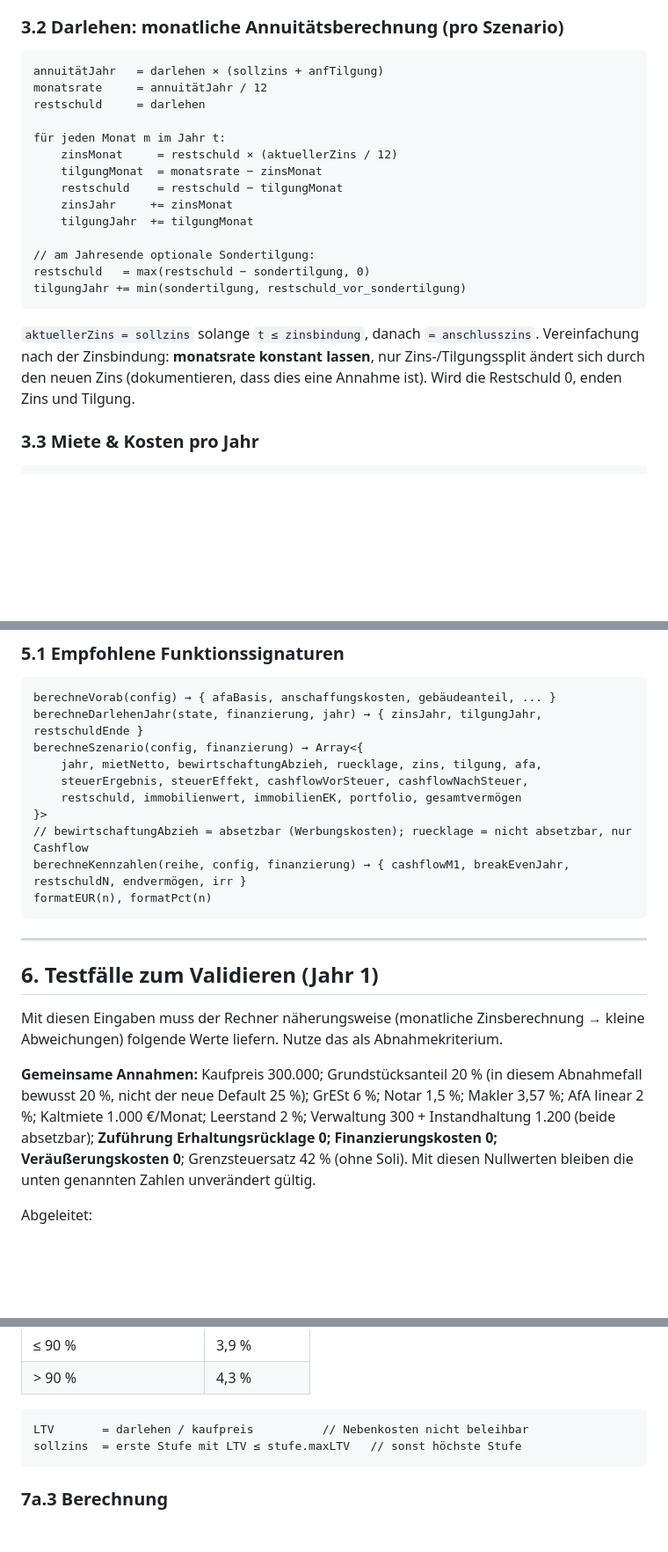
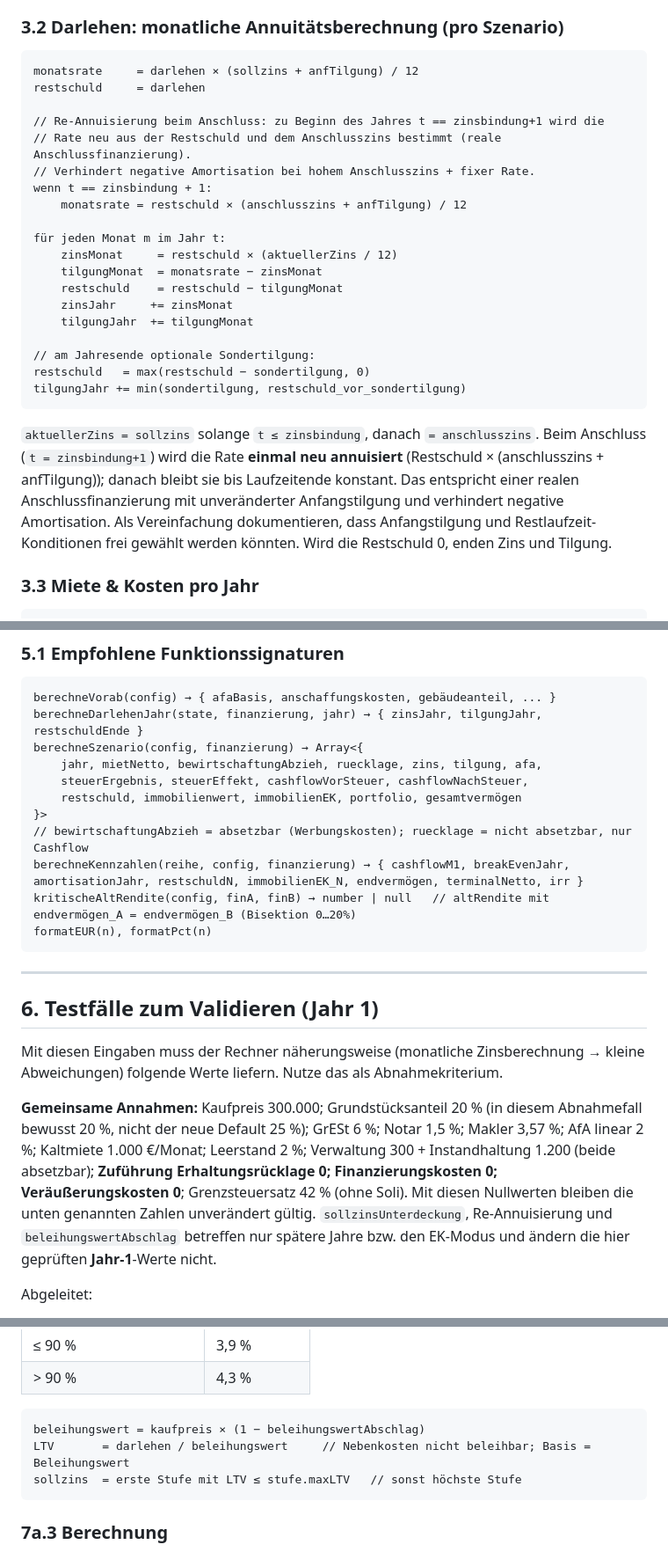
Before and after one commit to mgummich/zins-kapital-rechner, a Markdown page: specs/spec-immobilien-cashflow-rechner.md, 3 parts joined by grey strips. Shown at 88% size. Rendered like a GitHub page; blank space fills up the shorter version.

````diff
--- a/specs/spec-immobilien-cashflow-rechner.md
+++ b/specs/spec-immobilien-cashflow-rechner.md
@@ -124,9 +125,14 @@ Bei **degressiver AfA (5 %)**: `afa_t = afaSatz × restbuchwert_{t-1}`, wobei `r
 ### 3.2 Darlehen: monatliche Annuitätsberechnung (pro Szenario)
 
 ```
-annuitätJahr   = darlehen × (sollzins + anfTilgung)
-monatsrate     = annuitätJahr / 12
+monatsrate     = darlehen × (sollzins + anfTilgung) / 12
 restschuld     = darlehen
+
+// Re-Annuisierung beim Anschluss: zu Beginn des Jahres t == zinsbindung+1 wird die
+// Rate neu aus der Restschuld und dem Anschlusszins bestimmt (reale Anschlussfinanzierung).
+// Verhindert negative Amortisation bei hohem Anschlusszins + fixer Rate.
+wenn t == zinsbindung + 1:
+    monatsrate = restschuld × (anschlusszins + anfTilgung) / 12
 
 für jeden Monat m im Jahr t:
     zinsMonat     = restschuld × (aktuellerZins / 12)
@@ -140,7 +146,7 @@ restschuld   = max(restschuld − sondertilgung, 0)
 tilgungJahr += min(sondertilgung, restschuld_vor_sondertilgung)
 ```
 
-`aktuellerZins = sollzins` solange `t ≤ zinsbindung`, danach `= anschlusszins`. Vereinfachung nach der Zinsbindung: **monatsrate konstant lassen**, nur Zins-/Tilgungssplit ändert sich durch den neuen Zins (dokumentieren, dass dies eine Annahme ist). Wird die Restschuld 0, enden Zins und Tilgung.
+`aktuellerZins = sollzins` solange `t ≤ zinsbindung`, danach `= anschlusszins`. Beim Anschluss (`t = zinsbindung+1`) wird die Rate **einmal neu annuisiert** (Restschuld × (anschlusszins + anfTilgung)); danach bleibt sie bis Laufzeitende konstant. Das entspricht einer realen Anschlussfinanzierung mit unveränderter Anfangstilgung und verhindert negative Amortisation. Als Vereinfachung dokumentieren, dass Anfangstilgung und Restlaufzeit-Konditionen frei gewählt werden könnten. Wird die Restschuld 0, enden Zins und Tilgung.
 
 ### 3.3 Miete & Kosten pro Jahr
 
@@ -278,7 +291,8 @@ berechneSzenario(config, finanzierung) → Array<{
     restschuld, immobilienwert, immobilienEK, portfolio, gesamtvermögen
 }>
 // bewirtschaftungAbzieh = absetzbar (Werbungskosten); ruecklage = nicht absetzbar, nur Cashflow
-berechneKennzahlen(reihe, config, finanzierung) → { cashflowM1, breakEvenJahr, restschuldN, endvermögen, irr }
+berechneKennzahlen(reihe, config, finanzierung) → { cashflowM1, breakEvenJahr, amortisationJahr, restschuldN, immobilienEK_N, endvermögen, terminalNetto, irr }
+kritischeAltRendite(config, finA, finB) → number | null   // altRendite mit endvermögen_A = endvermögen_B (Bisektion 0…20%)
 formatEUR(n), formatPct(n)
 ```
 
@@ -288,7 +302,7 @@ formatEUR(n), formatPct(n)
 
 Mit diesen Eingaben muss der Rechner näherungsweise (monatliche Zinsberechnung → kleine Abweichungen) folgende Werte liefern. Nutze das als Abnahmekriterium.
 
-**Gemeinsame Annahmen:** Kaufpreis 300.000; Grundstücksanteil 20 % (in diesem Abnahmefall bewusst 20 %, nicht der neue Default 25 %); GrESt 6 %; Notar 1,5 %; Makler 3,57 %; AfA linear 2 %; Kaltmiete 1.000 €/Monat; Leerstand 2 %; Verwaltung 300 + Instandhaltung 1.200 (beide absetzbar); **Zuführung Erhaltungsrücklage 0; Finanzierungskosten 0; Veräußerungskosten 0**; Grenzsteuersatz 42 % (ohne Soli). Mit diesen Nullwerten bleiben die unten genannten Zahlen unverändert gültig.
+**Gemeinsame Annahmen:** Kaufpreis 300.000; Grundstücksanteil 20 % (in diesem Abnahmefall bewusst 20 %, nicht der neue Default 25 %); GrESt 6 %; Notar 1,5 %; Makler 3,57 %; AfA linear 2 %; Kaltmiete 1.000 €/Monat; Leerstand 2 %; Verwaltung 300 + Instandhaltung 1.200 (beide absetzbar); **Zuführung Erhaltungsrücklage 0; Finanzierungskosten 0; Veräußerungskosten 0**; Grenzsteuersatz 42 % (ohne Soli). Mit diesen Nullwerten bleiben die unten genannten Zahlen unverändert gültig. `sollzinsUnterdeckung`, Re-Annuisierung und `beleihungswertAbschlag` betreffen nur spätere Jahre bzw. den EK-Modus und ändern die hier geprüften **Jahr-1**-Werte nicht.
 
 Abgeleitet:
 - Kaufnebenkosten = 300.000 × 11,07 % = **33.210 €**
@@ -364,7 +382,8 @@ Statt des A/B-Finanzierungsblocks (2.7):
 | > 90 % | 4,3 % |
 
 ```
-LTV       = darlehen / kaufpreis          // Nebenkosten nicht beleihbar
+beleihungswert = kaufpreis × (1 − beleihungswertAbschlag)
+LTV       = darlehen / beleihungswert     // Nebenkosten nicht beleihbar; Basis = Beleihungswert
 sollzins  = erste Stufe mit LTV ≤ stufe.maxLTV   // sonst höchste Stufe
 ```
 
````
Also changed, not shown: other parts of specs/spec-immobilien-cashflow-rechner.md (+22 -10 lines).
